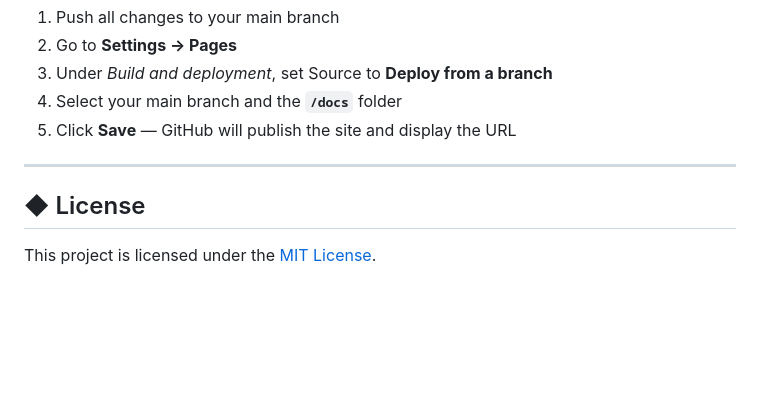
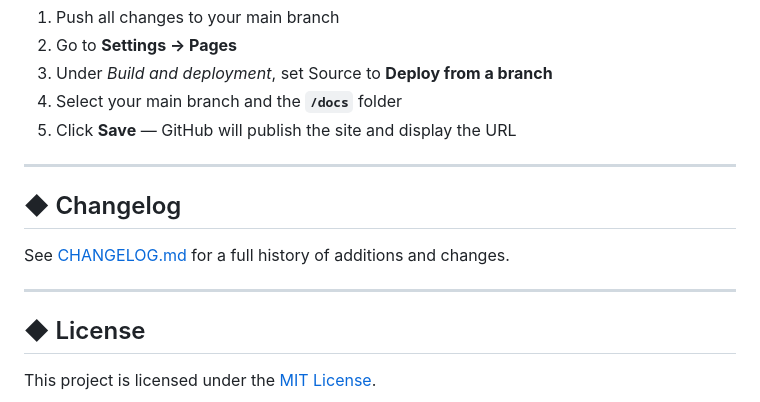
Before and after one commit to A13Xg/Web-Dev-Samples, a Markdown page: README.md, the part around one of its changes. GitHub-like rendering; blank space fills up the shorter version.

Commit message:
Add CHANGELOG.md and link it from README
Co-authored-by: A13Xg <38967711+A13Xg@users.noreply.github.com>

```diff
--- a/README.md
+++ b/README.md
@@ -80,6 +81,12 @@ Then open **http://localhost:3000** in your browser.
 
 ---
 
+## ◆ Changelog
+
+See [CHANGELOG.md](CHANGELOG.md) for a full history of additions and changes.
+
+---
+
 ## ◆ License
 
 This project is licensed under the [MIT License](LICENSE).
```
Also changed, not shown: other parts of README.md (+1 -0 lines), CHANGELOG.md (added, +72 -0 lines).
